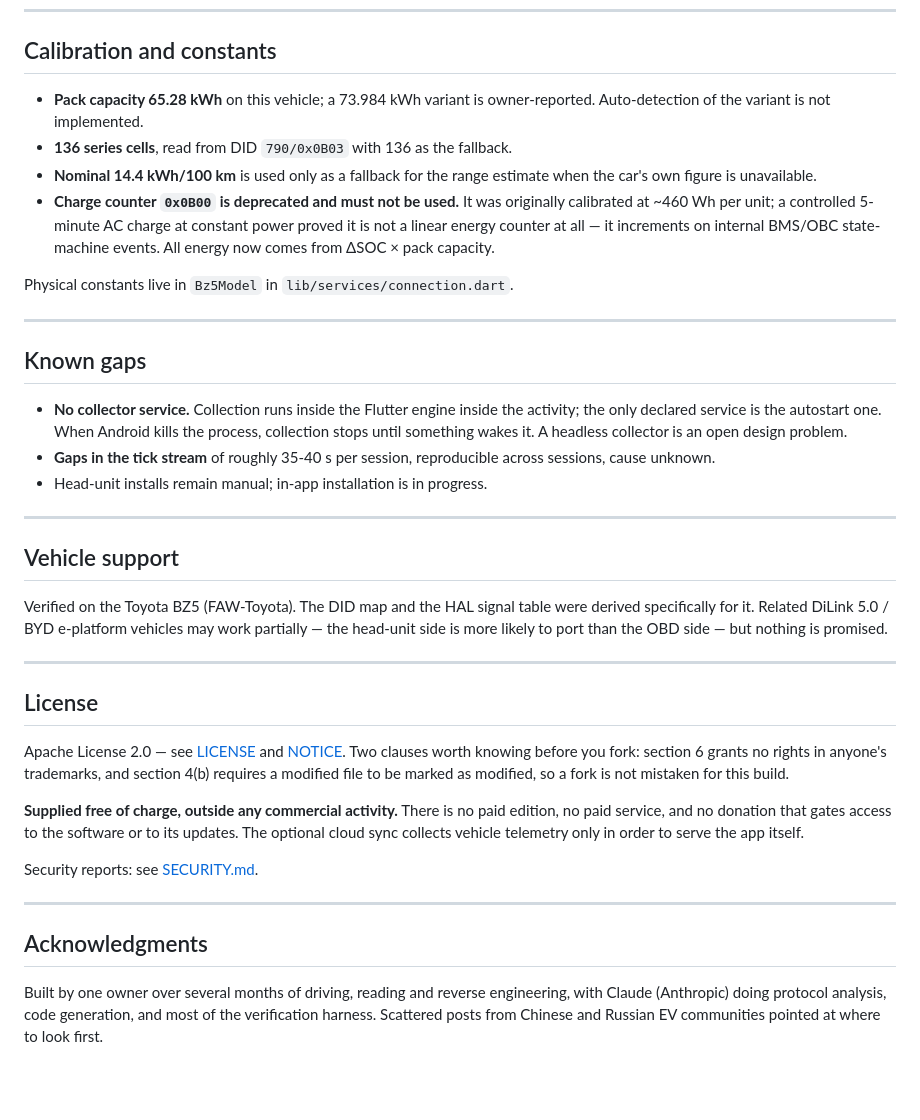
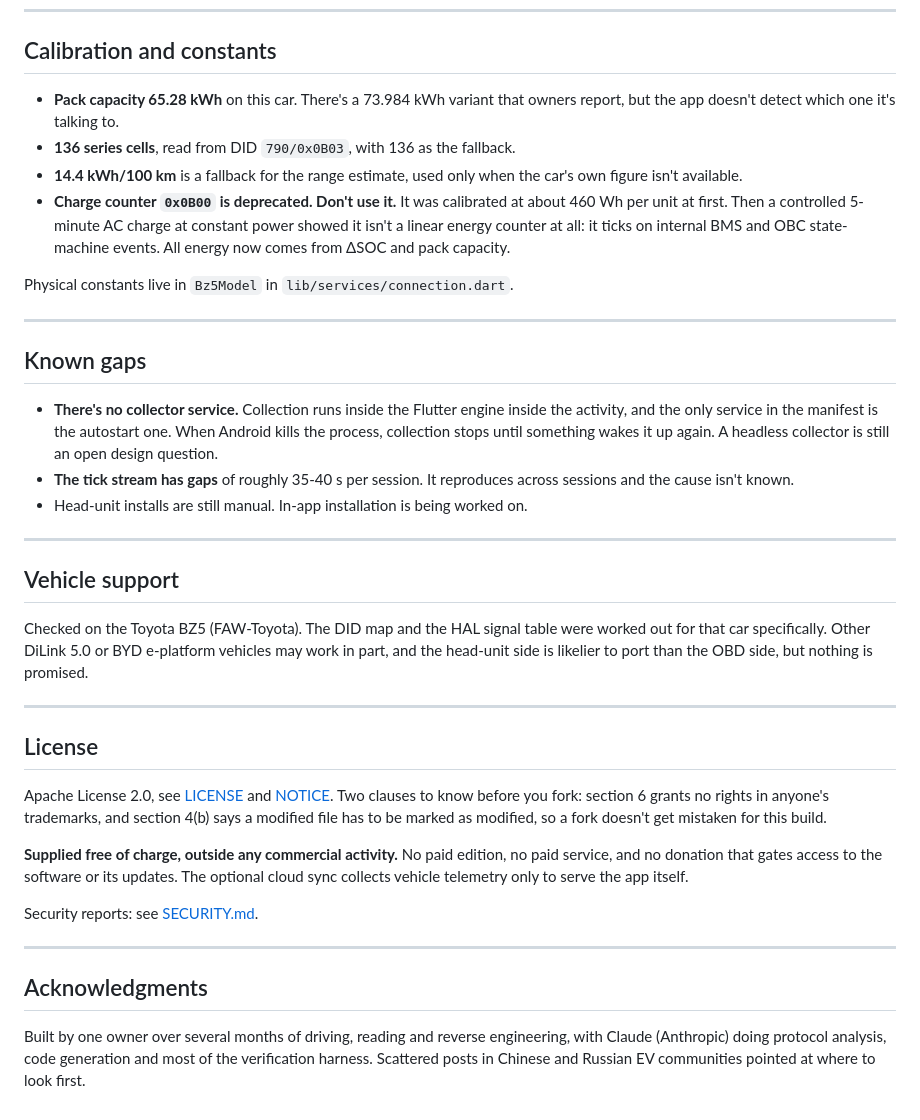
Before and after one commit to AlexTalorJr/bz5-companion, a Markdown page: README.md, the part around one of its changes. Rendered like a GitHub page; blank space fills up the shorter version.

```diff
--- a/README.md
+++ b/README.md
@@ -175,10 +181,10 @@ LICENSE  NOTICE  SECURITY.md
 
 ## Calibration and constants
 
-* **Pack capacity 65.28 kWh** on this vehicle; a 73.984 kWh variant is owner-reported. Auto-detection of the variant is not implemented.
-* **136 series cells**, read from DID `790/0x0B03` with 136 as the fallback.
-* **Nominal 14.4 kWh/100 km** is used only as a fallback for the range estimate when the car's own figure is unavailable.
-* **Charge counter `0x0B00` is deprecated and must not be used.** It was originally calibrated at ~460 Wh per unit; a controlled 5-minute AC charge at constant power proved it is not a linear energy counter at all — it increments on internal BMS/OBC state-machine events. All energy now comes from ΔSOC × pack capacity.
+* **Pack capacity 65.28 kWh** on this car. There's a 73.984 kWh variant that owners report, but the app doesn't detect which one it's talking to.
+* **136 series cells**, read from DID `790/0x0B03`, with 136 as the fallback.
+* **14.4 kWh/100 km** is a fallback for the range estimate, used only when the car's own figure isn't available.
+* **Charge counter `0x0B00` is deprecated. Don't use it.** It was calibrated at about 460 Wh per unit at first. Then a controlled 5-minute AC charge at constant power showed it isn't a linear energy counter at all: it ticks on internal BMS and OBC state-machine events. All energy now comes from ΔSOC and pack capacity.
 
 Physical constants live in `Bz5Model` in `lib/services/connection.dart`.
 
@@ -186,23 +192,23 @@ Physical constants live in `Bz5Model` in `lib/services/connection.dart`.
 
 ## Known gaps
 
-* **No collector service.** Collection runs inside the Flutter engine inside the activity; the only declared service is the autostart one. When Android kills the process, collection stops until something wakes it. A headless collector is an open design problem.
-* **Gaps in the tick stream** of roughly 35-40 s per session, reproducible across sessions, cause unknown.
-* Head-unit installs remain manual; in-app installation is in progress.
+* **There's no collector service.** Collection runs inside the Flutter engine inside the activity, and the only service in the manifest is the autostart one. When Android kills the process, collection stops until something wakes it up again. A headless collector is still an open design question.
+* **The tick stream has gaps** of roughly 35-40 s per session. It reproduces across sessions and the cause isn't known.
+* Head-unit installs are still manual. In-app installation is being worked on.
 
 ---
 
 ## Vehicle support
 
-Verified on the Toyota BZ5 (FAW-Toyota). The DID map and the HAL signal table were derived specifically for it. Related DiLink 5.0 / BYD e-platform vehicles may work partially — the head-unit side is more likely to port than the OBD side — but nothing is promised.
+Checked on the Toyota BZ5 (FAW-Toyota). The DID map and the HAL signal table were worked out for that car specifically. Other DiLink 5.0 or BYD e-platform vehicles may work in part, and the head-unit side is likelier to port than the OBD side, but nothing is promised.
 
 ---
 
 ## License
 
-Apache License 2.0 — see [LICENSE](LICENSE) and [NOTICE](NOTICE). Two clauses worth knowing before you fork: section 6 grants no rights in anyone's trademarks, and section 4(b) requires a modified file to be marked as modified, so a fork is not mistaken for this build.
+Apache License 2.0, see [LICENSE](LICENSE) and [NOTICE](NOTICE). Two clauses to know before you fork: section 6 grants no rights in anyone's trademarks, and section 4(b) says a modified file has to be marked as modified, so a fork doesn't get mistaken for this build.
 
-**Supplied free of charge, outside any commercial activity.** There is no paid edition, no paid service, and no donation that gates access to the software or to its updates. The optional cloud sync collects vehicle telemetry only in order to serve the app itself.
+**Supplied free of charge, outside any commercial activity.** No paid edition, no paid service, and no donation that gates access to the software or its updates. The optional cloud sync collects vehicle telemetry only to serve the app itself.
 
 Security reports: see [SECURITY.md](SECURITY.md).
 
@@ -210,4 +216,4 @@ Security reports: see [SECURITY.md](SECURITY.md).
 
 ## Acknowledgments
 
-Built by one owner over several months of driving, reading and reverse engineering, with Claude (Anthropic) doing protocol analysis, code generation, and most of the verification harness. Scattered posts from Chinese and Russian EV communities pointed at where to look first.
+Built by one owner over several months of driving, reading and reverse engineering, with Claude (Anthropic) doing protocol analysis, code generation and most of the verification harness. Scattered posts in Chinese and Russian EV communities pointed at where to look first.
```
Also changed, not shown: other parts of README.md (+61 -55 lines).
